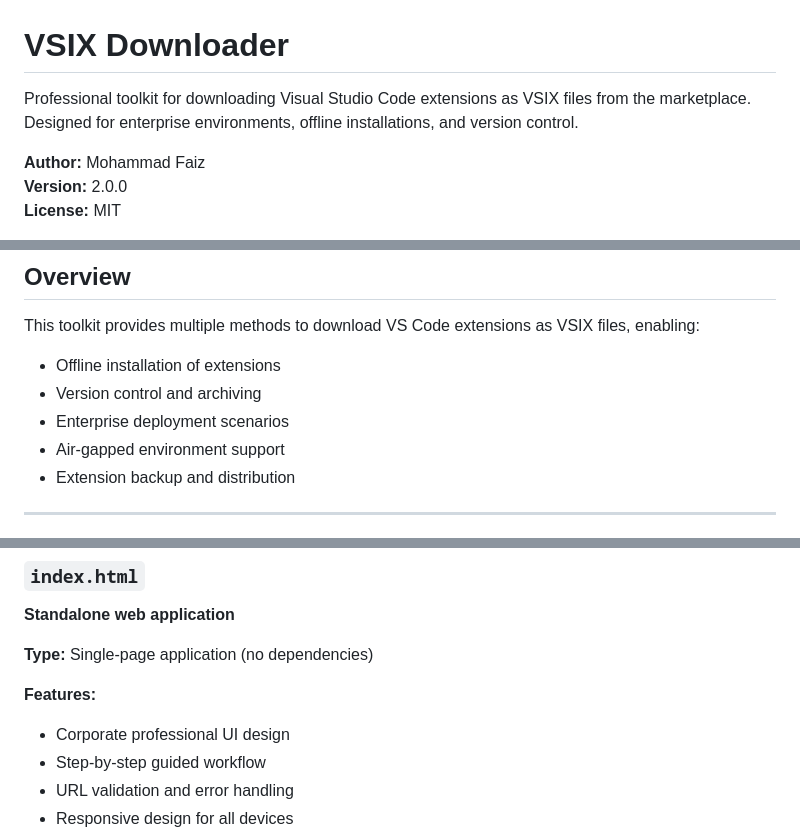
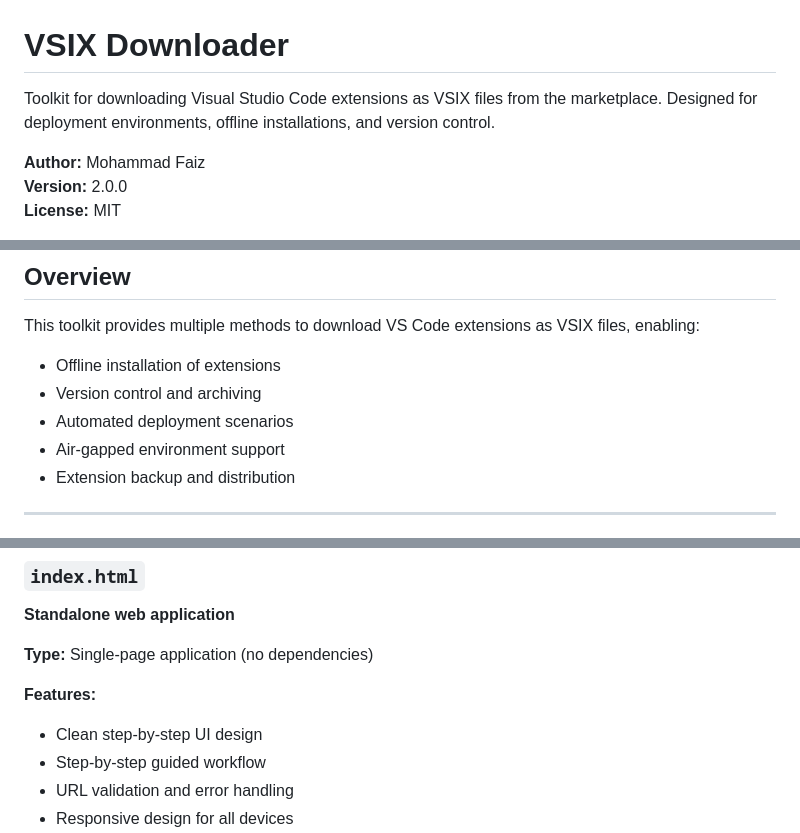
Before and after one commit to Mohammad-Faiz-Cloud-Engineer/VSIX-Downloader-Toolkit-Using-Visual-Studio-Market-Place, a Markdown page: README.md, 3 parts joined by grey strips. Drawn GitHub-style.

```diff
--- a/README.md
+++ b/README.md
@@ -1,6 +1,6 @@
 # VSIX Downloader
 
-Professional toolkit for downloading Visual Studio Code extensions as VSIX files from the marketplace. Designed for enterprise environments, offline installations, and version control.
+Toolkit for downloading Visual Studio Code extensions as VSIX files from the marketplace. Designed for deployment environments, offline installations, and version control.
 
 **Author:** Mohammad Faiz
 **Version:** 2.0.0
@@ -16,7 +16,7 @@ This toolkit provides multiple methods to download VS Code extensions as VSIX fi
 
 - Offline installation of extensions
 - Version control and archiving
-- Enterprise deployment scenarios
+- Automated deployment scenarios
 - Air-gapped environment support
 - Extension backup and distribution
 
@@ -165,7 +165,7 @@ Download Complete
 **Type:** Single-page application (no dependencies)
 
 **Features:**
-- Corporate professional UI design
+- Clean step-by-step UI design
 - Step-by-step guided workflow
 - URL validation and error handling
 - Responsive design for all devices
```
Also changed, not shown: other parts of README.md (+3 -3 lines).
